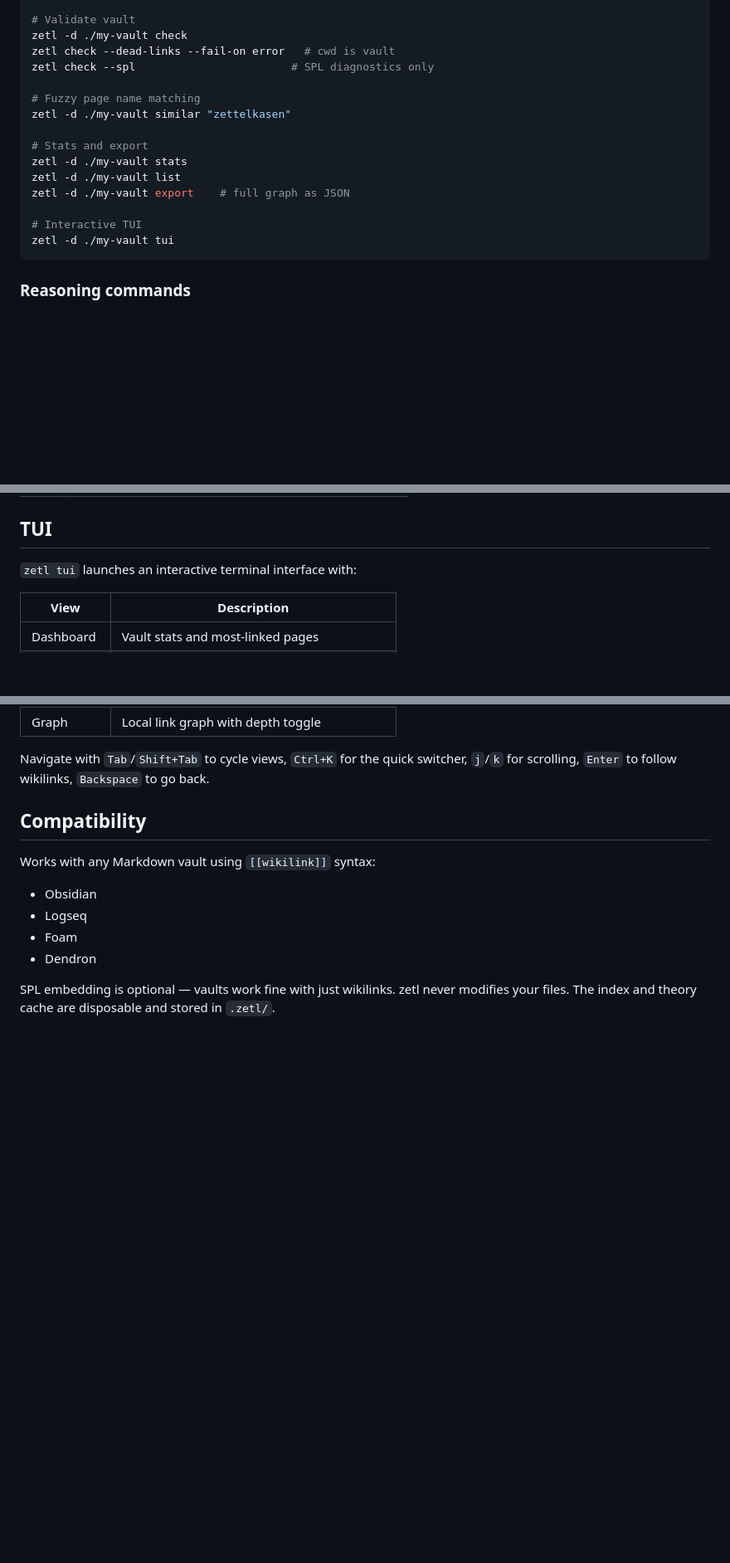
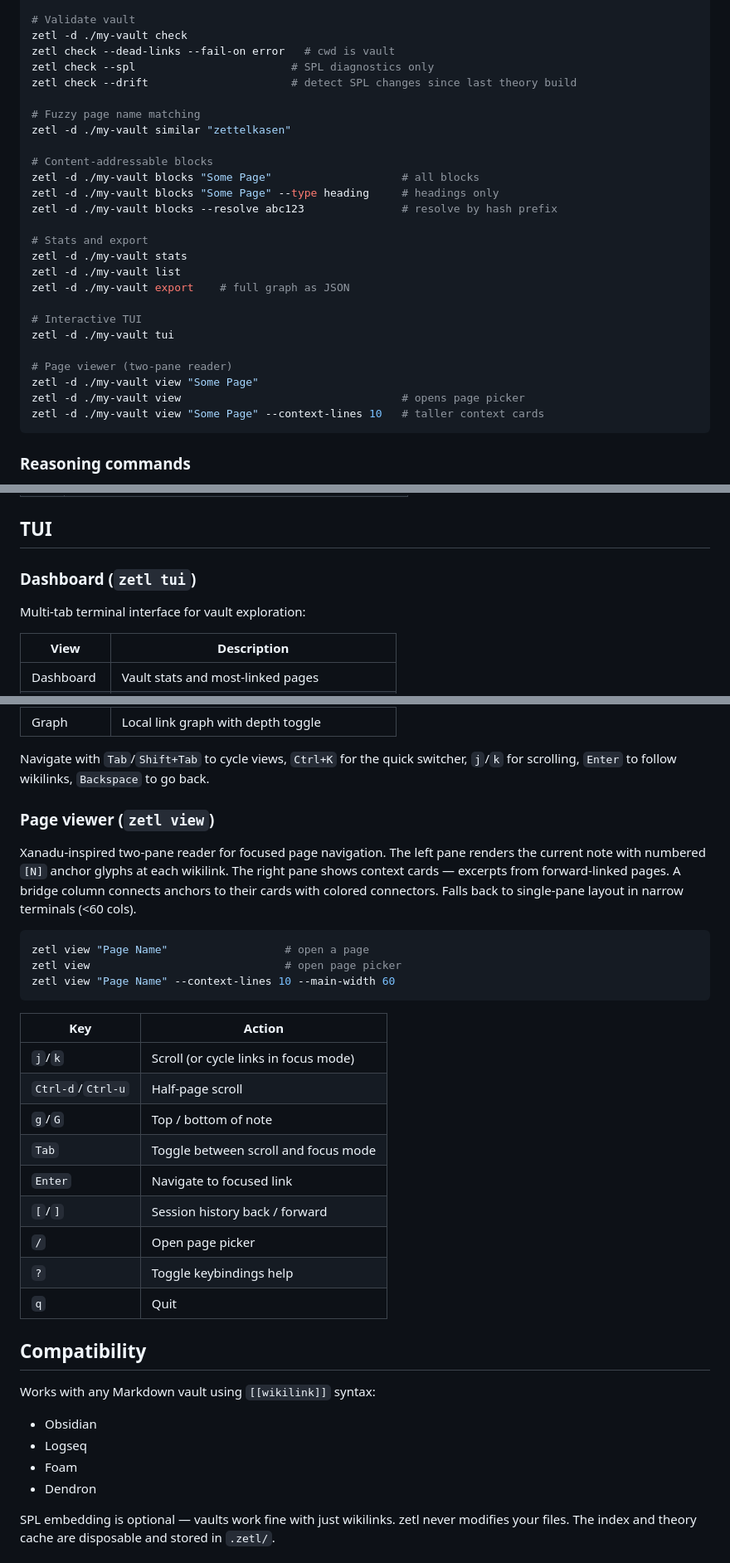
Before and after one commit to anuna-research/zetl, a Markdown page: README.md, 3 parts joined by grey strips. Shown at 83% size. GitHub-like rendering; blank space fills up the shorter version.

Commit message:
docs: update README for zetl view, blocks, and drift detection
Add documentation for features implemented since the last README update:
zetl view (two-pane Xanadu reader), zetl blocks (Merkle leaves),
check --drift, and two-tier caching.

Co-Authored-By: Claude Opus 4.6 <noreply@anthropic.com>

````diff
--- a/README.md
+++ b/README.md
@@ -77,9 +79,15 @@ zetl search "pattern" --regex
 zetl -d ./my-vault check
 zetl check --dead-links --fail-on error   # cwd is vault
 zetl check --spl                        # SPL diagnostics only
+zetl check --drift                      # detect SPL changes since last theory build
 
 # Fuzzy page name matching
 zetl -d ./my-vault similar "zettelkasen"
+
+# Content-addressable blocks
+zetl -d ./my-vault blocks "Some Page"                    # all blocks
+zetl -d ./my-vault blocks "Some Page" --type heading     # headings only
+zetl -d ./my-vault blocks --resolve abc123               # resolve by hash prefix
 
 # Stats and export
 zetl -d ./my-vault stats
@@ -88,6 +96,11 @@ zetl -d ./my-vault export    # full graph as JSON
 
 # Interactive TUI
 zetl -d ./my-vault tui
+
+# Page viewer (two-pane reader)
+zetl -d ./my-vault view "Some Page"
+zetl -d ./my-vault view                                  # opens page picker
+zetl -d ./my-vault view "Some Page" --context-lines 10   # taller context cards
 ```
 
 ### Reasoning commands
@@ -175,7 +188,9 @@ zetl merges all SPL from across the vault into a single theory, reasons over it,
 
 ## TUI
 
-`zetl tui` launches an interactive terminal interface with:
+### Dashboard (`zetl tui`)
+
+Multi-tab terminal interface for vault exploration:
 
 | View | Description |
 |------|-------------|
@@ -188,6 +203,28 @@ zetl merges all SPL from across the vault into a single theory, reasons over it,
 | Graph | Local link graph with depth toggle |
 
 Navigate with `Tab`/`Shift+Tab` to cycle views, `Ctrl+K` for the quick switcher, `j`/`k` for scrolling, `Enter` to follow wikilinks, `Backspace` to go back.
+
+### Page viewer (`zetl view`)
+
+Xanadu-inspired two-pane reader for focused page navigation. The left pane renders the current note with numbered `[N]` anchor glyphs at each wikilink. The right pane shows context cards — excerpts from forward-linked pages. A bridge column connects anchors to their cards with colored connectors. Falls back to single-pane layout in narrow terminals (<60 cols).
+
+```bash
+zetl view "Page Name"                  # open a page
+zetl view                              # open page picker
+zetl view "Page Name" --context-lines 10 --main-width 60
+```
+
+| Key | Action |
+|-----|--------|
+| `j`/`k` | Scroll (or cycle links in focus mode) |
+| `Ctrl-d`/`Ctrl-u` | Half-page scroll |
+| `g`/`G` | Top / bottom of note |
+| `Tab` | Toggle between scroll and focus mode |
+| `Enter` | Navigate to focused link |
+| `[`/`]` | Session history back / forward |
+| `/` | Open page picker |
+| `?` | Toggle keybindings help |
+| `q` | Quit |
 
 ## Compatibility
 
````
Also changed, not shown: other parts of README.md (+3 -1 lines).
